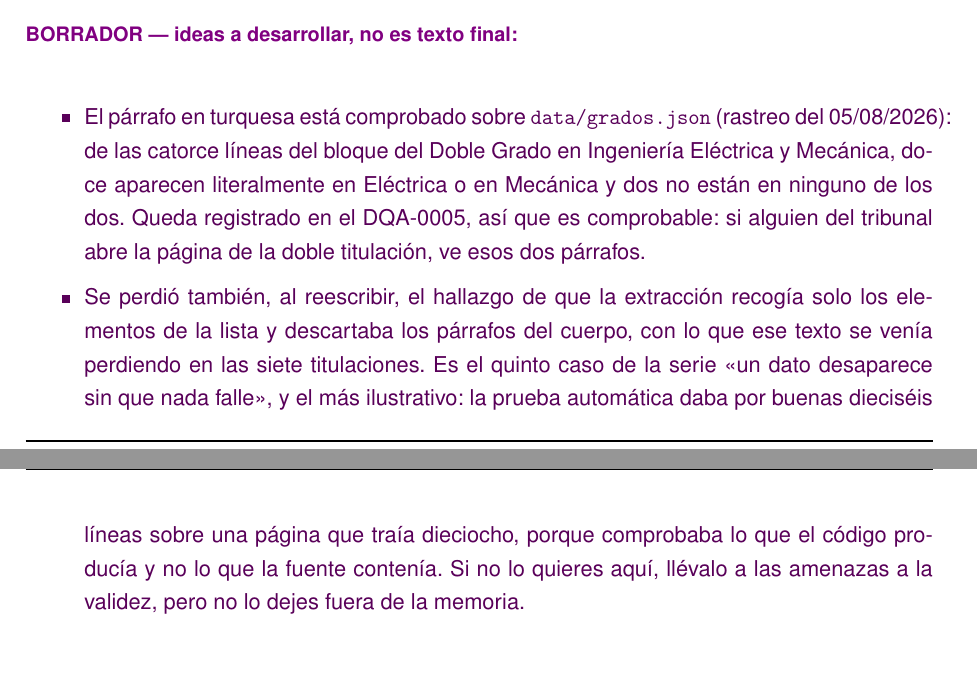
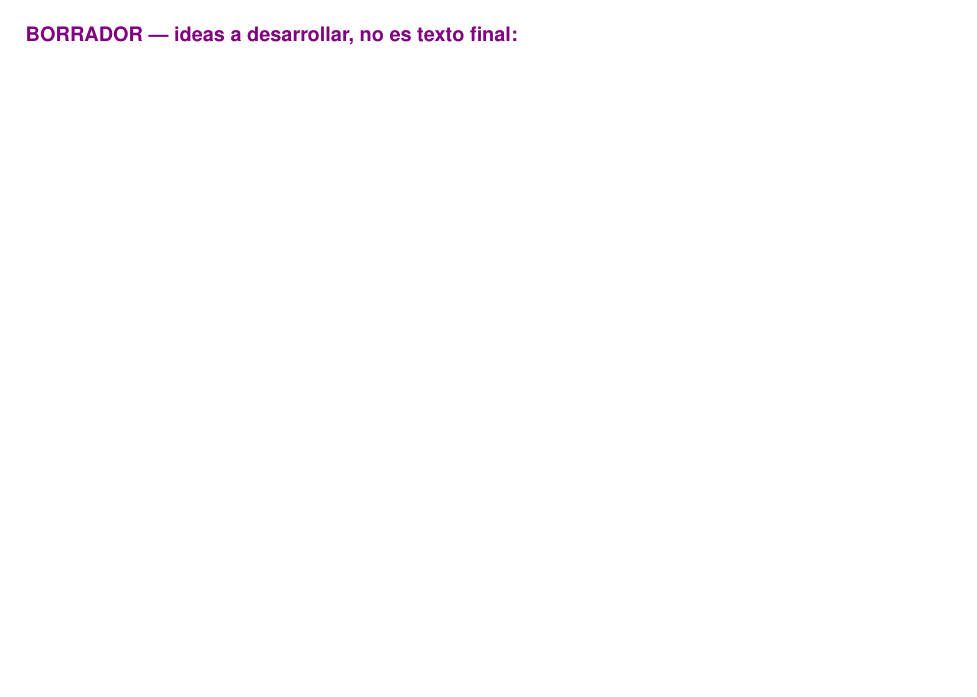
Before and after one commit to samubp10/tfg-recomendador-uja, a LaTeX document (memoria/main.tex, which reads memoria/capitulos/MaterialMetodos.tex): two parts of pages 75 and 76 of 143 before the commit and part of page 79 of 143 after it, the two joined at a grey line, cut so that both start at the same text, the shorter picture padded with empty space. Compiled offline with pdfLaTeX.

Commit message:
docs: retirar los borradores ya consumidos de Material y Metodos
Los bloques de borrador de las salidas y de la deduplicacion ya estaban resueltos en el texto, y dejarlos ahi confunde lo pendiente con lo hecho. El apartado de deduplicacion queda con la frase de apertura a medio escribir, que se cierra en el siguiente commit.

```diff
--- a/memoria/capitulos/MaterialMetodos.tex
+++ b/memoria/capitulos/MaterialMetodos.tex
@@ -498,17 +498,3 @@ uno por cada uno de los siete grados simples. En el caso de los dobles grados, s
 
 \input{diagramas/DiagramaEstructuraSalidas.tex}
 
-\begin{borrador}
-  \item El párrafo en turquesa está comprobado sobre \texttt{data/grados.json} (rastreo del
-  05/08/2026): de las catorce líneas del bloque del Doble Grado en Ingeniería Eléctrica y
-  Mecánica, doce aparecen literalmente en Eléctrica o en Mecánica y dos no están en ninguno
-  de los dos. Queda registrado en el DQA-0005, así que es comprobable: si alguien del
-  tribunal abre la página de la doble titulación, ve esos dos párrafos.
-  \item Se perdió también, al reescribir, el hallazgo de que la extracción recogía solo los
-  elementos de la lista y descartaba los párrafos del cuerpo, con lo que ese texto se venía
-  perdiendo en las siete titulaciones. Es el quinto caso de la serie <<un dato desaparece
-  sin que nada falle>>, y el más ilustrativo: la prueba automática daba por buenas dieciséis
-  líneas sobre una página que traía dieciocho, porque comprobaba lo que el código producía y
-  no lo que la fuente contenía. Si no lo quieres aquí, llévalo a las amenazas a la validez,
-  pero no lo dejes fuera de la memoria.
-\end{borrador}
```
Also changed, not shown: memoria/capitulos/MaterialMetodos.tex (20 more changed lines).
